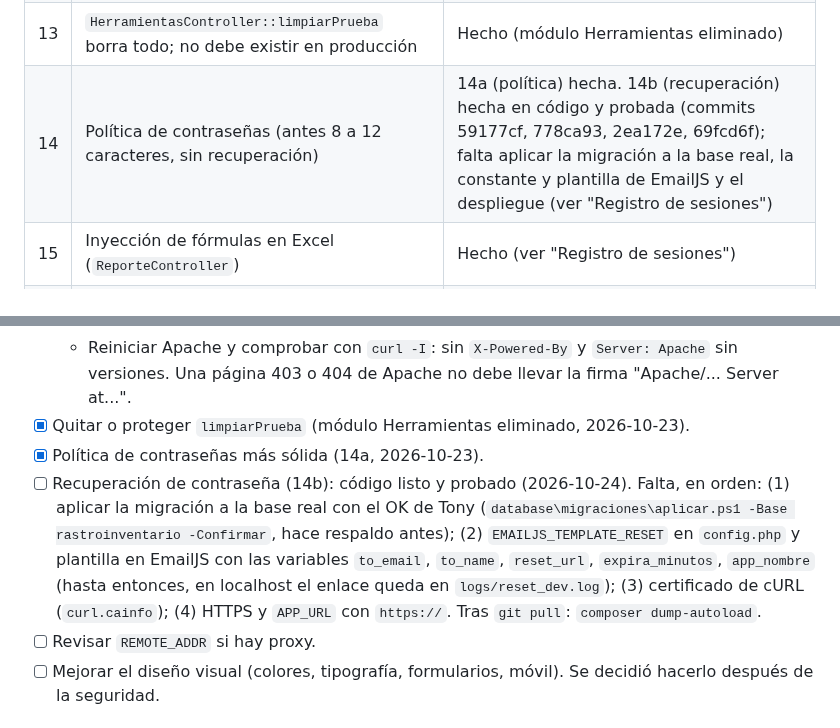
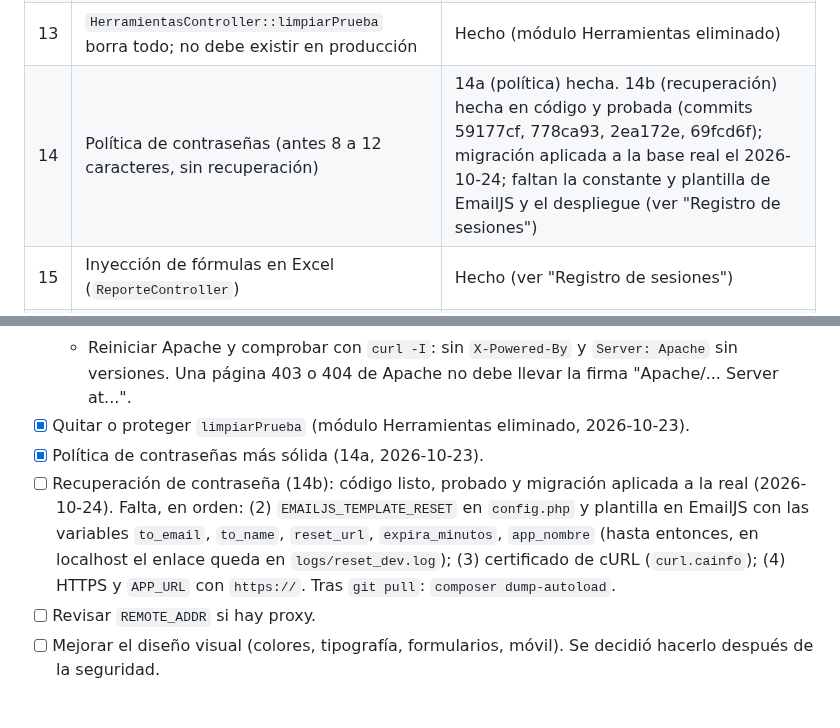
Before and after one commit to AntonioCastillo507/rastroinventario, a Markdown page: ESTADO.md, 2 parts joined by grey strips. Rendered like a GitHub page.

Commit message:
ESTADO.md: migración 001 aplicada a la base real (0 diferencias de esquema, conteos iguales)
Co-Authored-By: Claude Sonnet 5.5 <noreply@anthropic.com>

```diff
--- a/ESTADO.md
+++ b/ESTADO.md
@@ -111,7 +111,7 @@
 | 11 | Errores visibles en pantalla (`display_errors`, `die()` con mensaje) | Hecho en el código (121afda). Falta el ajuste de despliegue en `php.ini` y Apache (ver "Antes de publicar") |
 | 12 | Subida de archivos (`ImageHelper.php`) | Hecho (ver "Registro de sesiones"). La fila inactiva de la parte de prueba 54 se borró en la limpieza de datos de prueba. |
 | 13 | `HerramientasController::limpiarPrueba` borra todo; no debe existir en producción | Hecho (módulo Herramientas eliminado) |
-| 14 | Política de contraseñas (antes 8 a 12 caracteres, sin recuperación) | 14a (política) hecha. 14b (recuperación) hecha en código y probada (commits 59177cf, 778ca93, 2ea172e, 69fcd6f); falta aplicar la migración a la base real, la constante y plantilla de EmailJS y el despliegue (ver "Registro de sesiones") |
+| 14 | Política de contraseñas (antes 8 a 12 caracteres, sin recuperación) | 14a (política) hecha. 14b (recuperación) hecha en código y probada (commits 59177cf, 778ca93, 2ea172e, 69fcd6f); migración aplicada a la base real el 2026-10-24; faltan la constante y plantilla de EmailJS y el despliegue (ver "Registro de sesiones") |
 | 15 | Inyección de fórmulas en Excel (`ReporteController`) | Hecho (ver "Registro de sesiones") |
 | 16 | Cabeceras de seguridad (CSP, X-Frame-Options, nosniff, HSTS), HTTPS, SRI en CDN | Pendiente |
 | 17 | Escapado en la entrada (`Sanitizer`) en vez de en la salida | Hecho (ver "Registro de sesiones") |
@@ -160,7 +160,7 @@
   - Reiniciar Apache y comprobar con `curl -I`: sin `X-Powered-By` y `Server: Apache` sin versiones. Una página 403 o 404 de Apache no debe llevar la firma "Apache/... Server at...".
 - [x] Quitar o proteger `limpiarPrueba` (módulo Herramientas eliminado, 2026-10-23).
 - [x] Política de contraseñas más sólida (14a, 2026-10-23).
-- [ ] Recuperación de contraseña (14b): código listo y probado (2026-10-24). Falta, en orden: (1) aplicar la migración a la base real con el OK de Tony (`database\migraciones\aplicar.ps1 -Base rastroinventario -Confirmar`, hace respaldo antes); (2) `EMAILJS_TEMPLATE_RESET` en `config.php` y plantilla en EmailJS con las variables `to_email`, `to_name`, `reset_url`, `expira_minutos`, `app_nombre` (hasta entonces, en localhost el enlace queda en `logs/reset_dev.log`); (3) certificado de cURL (`curl.cainfo`); (4) HTTPS y `APP_URL` con `https://`. Tras `git pull`: `composer dump-autoload`.
+- [ ] Recuperación de contraseña (14b): código listo, probado y migración aplicada a la real (2026-10-24). Falta, en orden: (2) `EMAILJS_TEMPLATE_RESET` en `config.php` y plantilla en EmailJS con las variables `to_email`, `to_name`, `reset_url`, `expira_minutos`, `app_nombre` (hasta entonces, en localhost el enlace queda en `logs/reset_dev.log`); (3) certificado de cURL (`curl.cainfo`); (4) HTTPS y `APP_URL` con `https://`. Tras `git pull`: `composer dump-autoload`.
 - [ ] Revisar `REMOTE_ADDR` si hay proxy.
 - [ ] Mejorar el diseño visual (colores, tipografía, formularios, móvil). Se decidió hacerlo después de la seguridad.
 
```
Also changed, not shown: other parts of ESTADO.md (+4 -1 lines).
